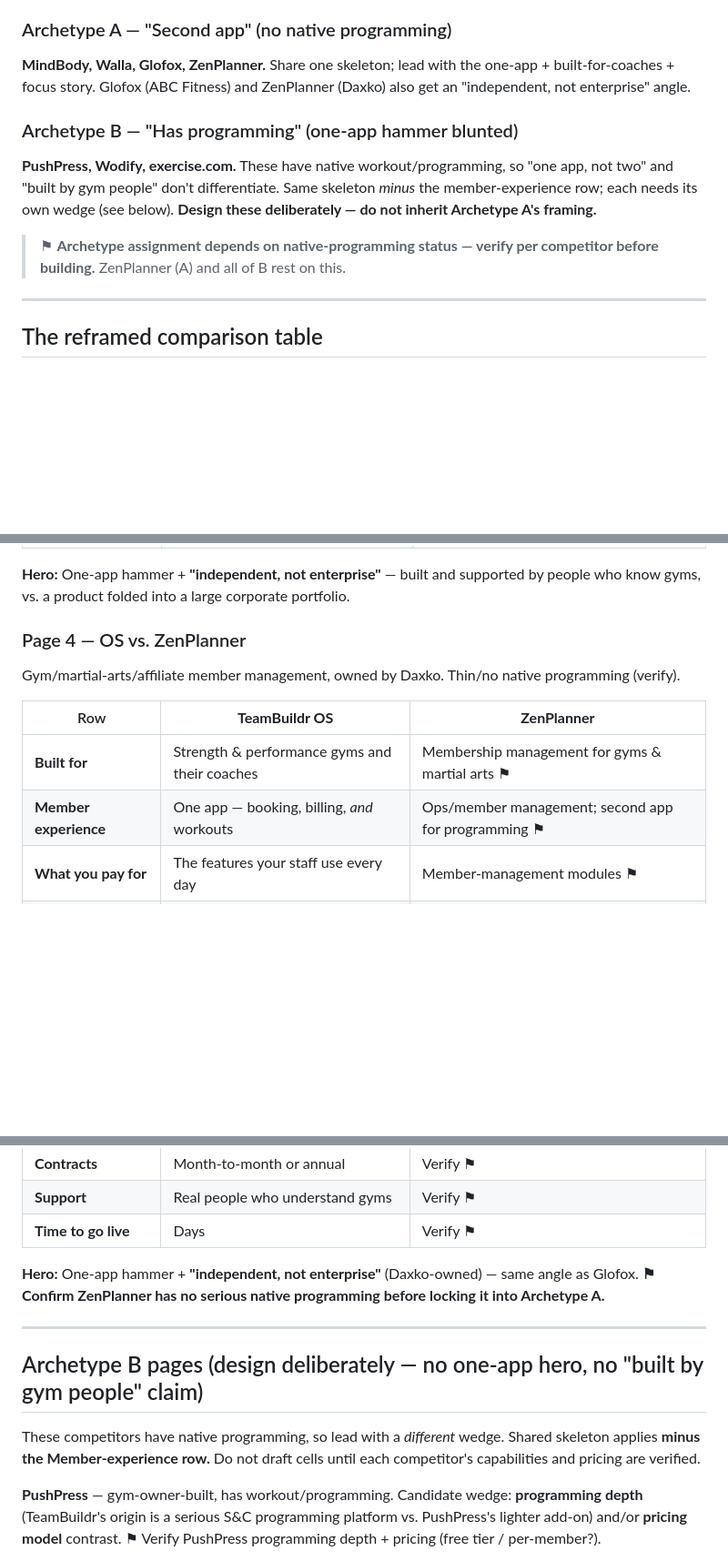
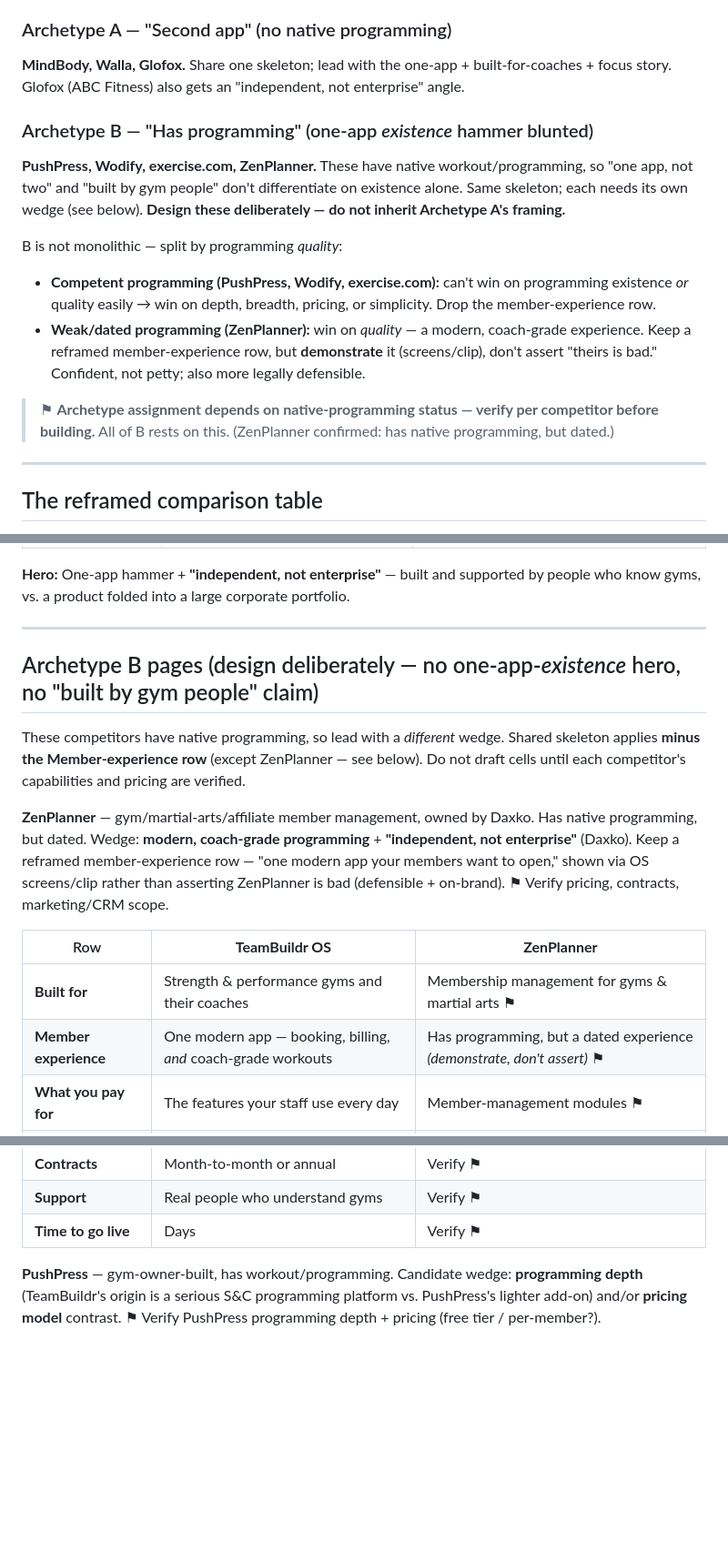
Before and after one commit to trent-luecke/chief-of-staff, a Markdown page: docs/os-competitor-comparison-spec.md, 3 parts joined by grey strips. Shown at 91% size. GitHub-like rendering; blank space fills up the shorter version.

Commit message:
docs: move ZenPlanner to Archetype B (has dated native programming)
ZenPlanner has real but dated programming, so the one-app-existence
hero doesn't apply. Splits Archetype B by programming quality: compete
on quality (modern vs dated) for ZenPlanner, keeping a reframed member-
experience row shown by demonstration not disparagement; compete on
depth/pricing/simplicity for the competent-programming set.

Co-Authored-By: Claude Opus 4.8 <noreply@anthropic.com>

```diff
--- a/docs/os-competitor-comparison-spec.md
+++ b/docs/os-competitor-comparison-spec.md
@@ -32,12 +32,16 @@ OS is **intentionally feature-light and operationally focused.** A traditional f
 The deciding fact is **whether the competitor has native workout delivery / programming.** If it doesn't, a gym on it needs a *second app* on every member's phone — OS's sharpest edge. If it does, that edge disappears and the page needs a different wedge.
 
 ### Archetype A — "Second app" (no native programming)
-**MindBody, Walla, Glofox, ZenPlanner.** Share one skeleton; lead with the one-app + built-for-coaches + focus story. Glofox (ABC Fitness) and ZenPlanner (Daxko) also get an "independent, not enterprise" angle.
+**MindBody, Walla, Glofox.** Share one skeleton; lead with the one-app + built-for-coaches + focus story. Glofox (ABC Fitness) also gets an "independent, not enterprise" angle.
 
-### Archetype B — "Has programming" (one-app hammer blunted)
-**PushPress, Wodify, exercise.com.** These have native workout/programming, so "one app, not two" and "built by gym people" don't differentiate. Same skeleton *minus* the member-experience row; each needs its own wedge (see below). **Design these deliberately — do not inherit Archetype A's framing.**
+### Archetype B — "Has programming" (one-app *existence* hammer blunted)
+**PushPress, Wodify, exercise.com, ZenPlanner.** These have native workout/programming, so "one app, not two" and "built by gym people" don't differentiate on existence alone. Same skeleton; each needs its own wedge (see below). **Design these deliberately — do not inherit Archetype A's framing.**
 
-> ⚑ **Archetype assignment depends on native-programming status — verify per competitor before building.** ZenPlanner (A) and all of B rest on this.
+B is not monolithic — split by programming *quality*:
+- **Competent programming (PushPress, Wodify, exercise.com):** can't win on programming existence *or* quality easily → win on depth, breadth, pricing, or simplicity. Drop the member-experience row.
+- **Weak/dated programming (ZenPlanner):** win on *quality* — a modern, coach-grade experience. Keep a reframed member-experience row, but **demonstrate** it (screens/clip), don't assert "theirs is bad." Confident, not petty; also more legally defensible.
+
+> ⚑ **Archetype assignment depends on native-programming status — verify per competitor before building.** All of B rests on this. (ZenPlanner confirmed: has native programming, but dated.)
 
 ---
 
@@ -120,13 +124,19 @@ Boutique studio management, now part of ABC Fitness (enterprise), no native prog
 
 **Hero:** One-app hammer + **"independent, not enterprise"** — built and supported by people who know gyms, vs. a product folded into a large corporate portfolio.
 
-### Page 4 — OS vs. ZenPlanner
-Gym/martial-arts/affiliate member management, owned by Daxko. Thin/no native programming (verify).
+---
+
+## Archetype B pages (design deliberately — no one-app-*existence* hero, no "built by gym people" claim)
+
+These competitors have native programming, so lead with a *different* wedge. Shared skeleton applies **minus the Member-experience row** (except ZenPlanner — see below). Do not draft cells until each competitor's capabilities and pricing are verified.
+
+**ZenPlanner** — gym/martial-arts/affiliate member management, owned by Daxko. Has native programming, but dated.
+Wedge: **modern, coach-grade programming** + **"independent, not enterprise"** (Daxko). Keep a reframed member-experience row — "one modern app your members want to open," shown via OS screens/clip rather than asserting ZenPlanner is bad (defensible + on-brand). ⚑ Verify pricing, contracts, marketing/CRM scope.
 
 | Row | **TeamBuildr OS** | **ZenPlanner** |
 |---|---|---|
 | **Built for** | Strength & performance gyms and their coaches | Membership management for gyms & martial arts ⚑ |
-| **Member experience** | One app — booking, billing, *and* workouts | Ops/member management; second app for programming ⚑ |
+| **Member experience** | One modern app — booking, billing, *and* coach-grade workouts | Has programming, but a dated experience *(demonstrate, don't assert)* ⚑ |
 | **What you pay for** | The features your staff use every day | Member-management modules ⚑ |
 | **Pricing** | $200/mo or $2,000/yr — published, flat | Quote-only ⚑ |
 | **How we make money** | Only your subscription — 0% cut of Stripe fees | Verify ⚑ |
@@ -134,15 +144,6 @@ Gym/martial-arts/affiliate member management, owned by Daxko. Thin/no native pro
 | **Contracts** | Month-to-month or annual | Verify ⚑ |
 | **Support** | Real people who understand gyms | Verify ⚑ |
 | **Time to go live** | Days | Verify ⚑ |
-
-**Hero:** One-app hammer + **"independent, not enterprise"** (Daxko-owned) — same angle as Glofox.
-**⚑ Confirm ZenPlanner has no serious native programming before locking it into Archetype A.**
-
----
-
-## Archetype B pages (design deliberately — no one-app hero, no "built by gym people" claim)
-
-These competitors have native programming, so lead with a *different* wedge. Shared skeleton applies **minus the Member-experience row.** Do not draft cells until each competitor's capabilities and pricing are verified.
 
 **PushPress** — gym-owner-built, has workout/programming.
 Candidate wedge: **programming depth** (TeamBuildr's origin is a serious S&C programming platform vs. PushPress's lighter add-on) and/or **pricing model** contrast. ⚑ Verify PushPress programming depth + pricing (free tier / per-member?).
```
Also changed, not shown: other parts of docs/os-competitor-comparison-spec.md (+1 -1 lines).
